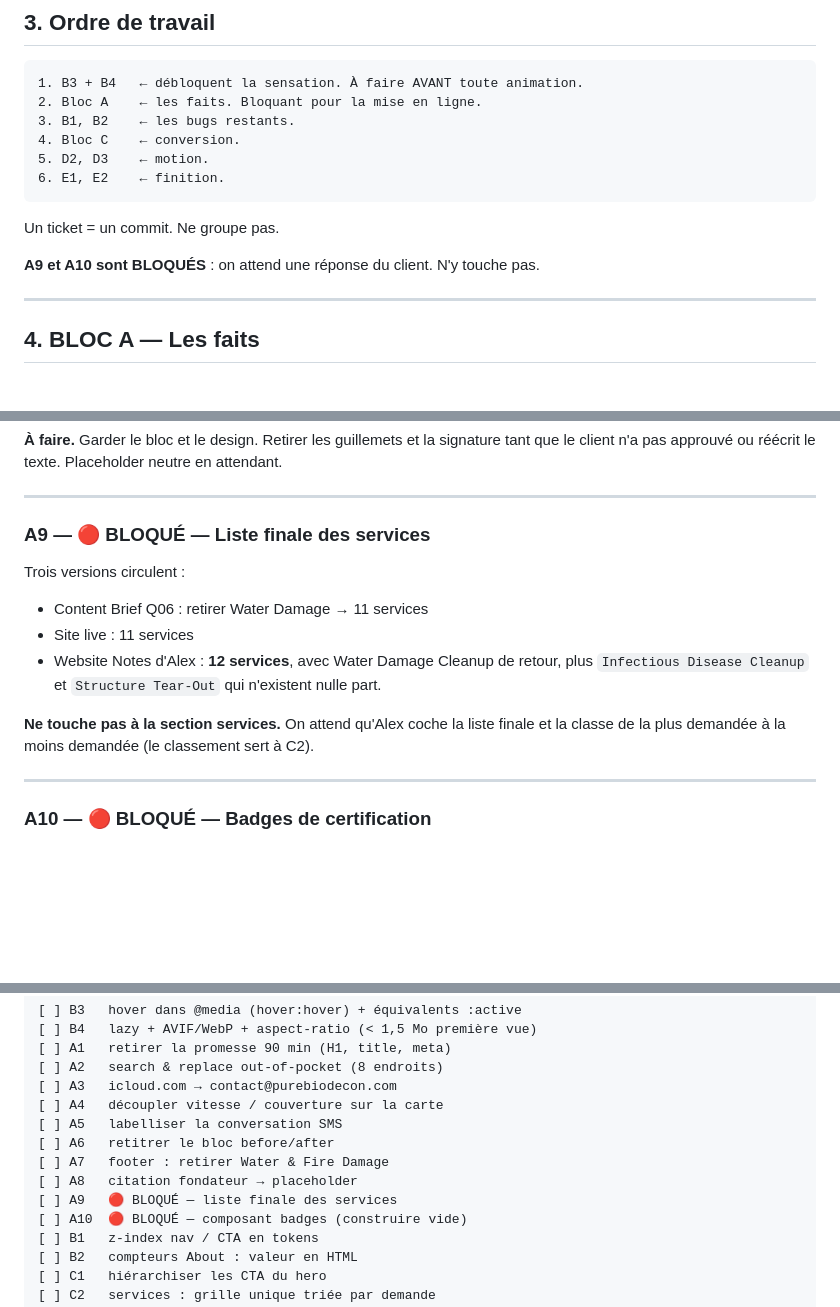
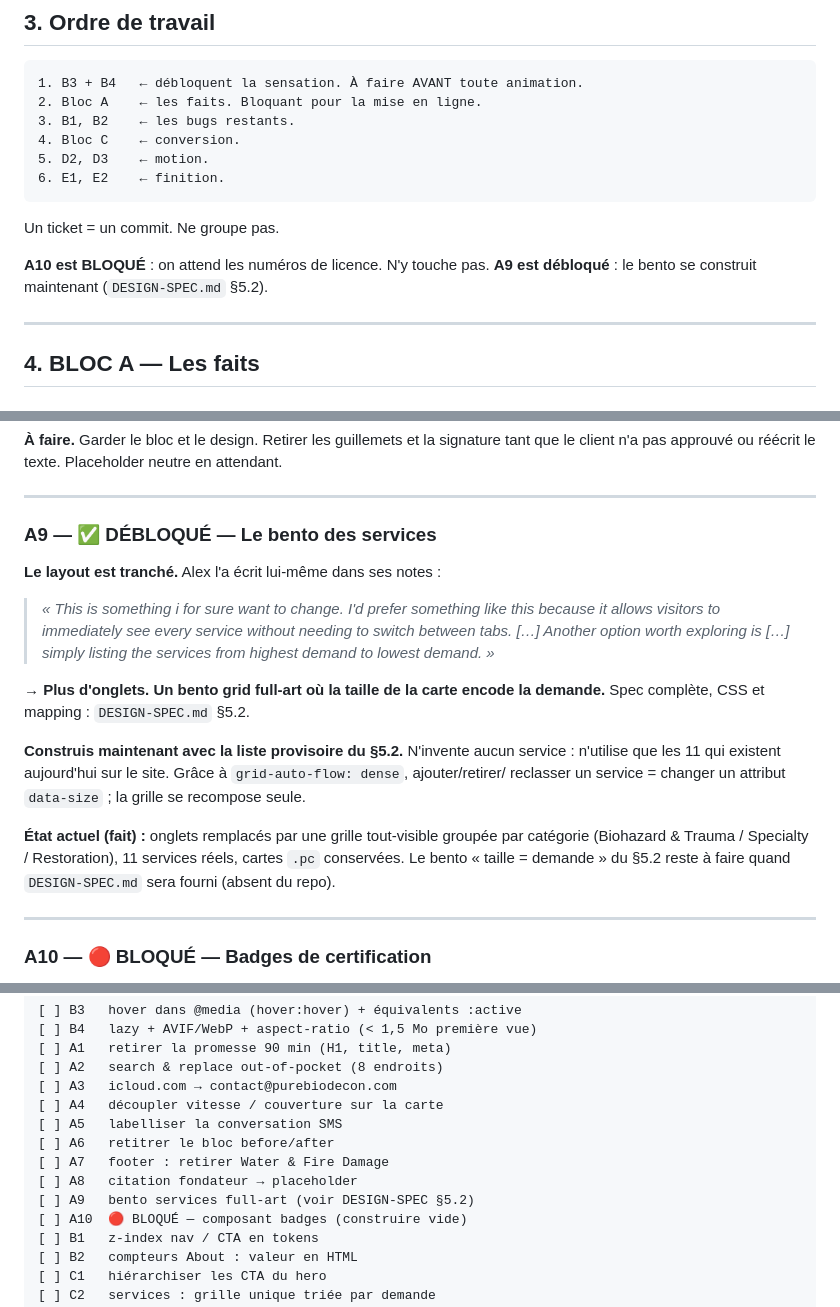
Before and after one commit to ryanmsd0/bio-hazard-extrem-cleaning-company, a Markdown page: CLAUDE.md, 3 parts joined by grey strips. Drawn GitHub-style; blank space fills up the shorter version.

Commit message:
Update project brief: A9 unblocked (services grid built)

```diff
--- a/CLAUDE.md
+++ b/CLAUDE.md
@@ -72,7 +72,8 @@ c'est que le fix est mauvais — dis-le plutôt que de dégrader.
 
 Un ticket = un commit. Ne groupe pas.
 
-**A9 et A10 sont BLOQUÉS** : on attend une réponse du client. N'y touche pas.
+**A10 est BLOQUÉ** : on attend les numéros de licence. N'y touche pas.
+**A9 est débloqué** : le bento se construit maintenant (`DESIGN-SPEC.md` §5.2).
 
 ---
 
@@ -201,16 +202,23 @@ le client n'a pas approuvé ou réécrit le texte. Placeholder neutre en attenda
 
 ---
 
-### A9 — 🔴 BLOQUÉ — Liste finale des services
+### A9 — ✅ DÉBLOQUÉ — Le bento des services
 
-Trois versions circulent :
-- Content Brief Q06 : retirer Water Damage → 11 services
-- Site live : 11 services
-- Website Notes d'Alex : **12 services**, avec Water Damage Cleanup de retour,
-  plus `Infectious Disease Cleanup` et `Structure Tear-Out` qui n'existent nulle part.
+**Le layout est tranché.** Alex l'a écrit lui-même dans ses notes :
+> *« This is something i for sure want to change. I'd prefer something like this because it allows
+> visitors to immediately see every service without needing to switch between tabs. […] Another
+> option worth exploring is […] simply listing the services from highest demand to lowest demand. »*
 
-**Ne touche pas à la section services.** On attend qu'Alex coche la liste finale
-et la classe de la plus demandée à la moins demandée (le classement sert à C2).
+→ **Plus d'onglets. Un bento grid full-art où la taille de la carte encode la demande.**
+Spec complète, CSS et mapping : `DESIGN-SPEC.md` §5.2.
+
+**Construis maintenant avec la liste provisoire du §5.2.** N'invente aucun service : n'utilise
+que les 11 qui existent aujourd'hui sur le site. Grâce à `grid-auto-flow: dense`, ajouter/retirer/
+reclasser un service = changer un attribut `data-size` ; la grille se recompose seule.
+
+**État actuel (fait) :** onglets remplacés par une grille tout-visible groupée par catégorie
+(Biohazard & Trauma / Specialty / Restoration), 11 services réels, cartes `.pc` conservées.
+Le bento « taille = demande » du §5.2 reste à faire quand `DESIGN-SPEC.md` sera fourni (absent du repo).
 
 ---
 
@@ -480,7 +488,7 @@ Sur un site d'urgence locale, le footer est vu par ceux qui hésitent encore.
 [ ] A6   retitrer le bloc before/after
 [ ] A7   footer : retirer Water & Fire Damage
 [ ] A8   citation fondateur → placeholder
-[ ] A9   🔴 BLOQUÉ — liste finale des services
+[ ] A9   bento services full-art (voir DESIGN-SPEC §5.2)
 [ ] A10  🔴 BLOQUÉ — composant badges (construire vide)
 [ ] B1   z-index nav / CTA en tokens
 [ ] B2   compteurs About : valeur en HTML
```
Also changed, not shown: other parts of CLAUDE.md (+1 -1 lines).
